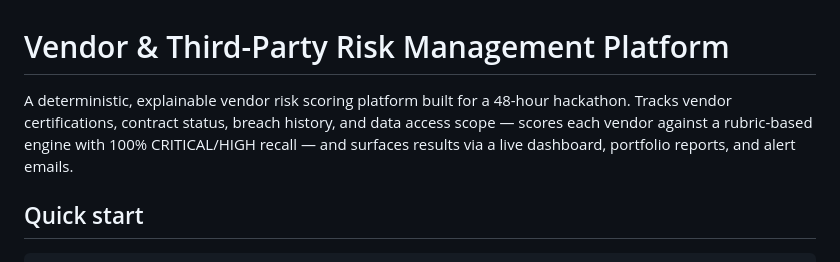
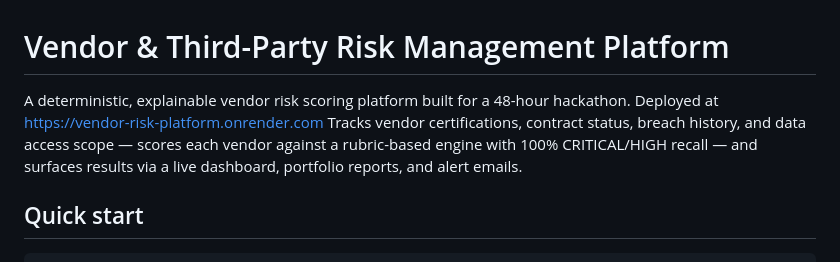
Before and after one commit to SlingggShottt/vendor-risk-platform, a Markdown page: README.md, the part around the change. Drawn GitHub-style.

Commit message:
[D] ci test: add live URL to README

```diff
--- a/README.md
+++ b/README.md
@@ -1,6 +1,6 @@
 # Vendor & Third-Party Risk Management Platform
 
-A deterministic, explainable vendor risk scoring platform built for a 48-hour hackathon. Tracks vendor certifications, contract status, breach history, and data access scope — scores each vendor against a rubric-based engine with 100% CRITICAL/HIGH recall — and surfaces results via a live dashboard, portfolio reports, and alert emails.
+A deterministic, explainable vendor risk scoring platform built for a 48-hour hackathon. Deployed at https://vendor-risk-platform.onrender.com Tracks vendor certifications, contract status, breach history, and data access scope — scores each vendor against a rubric-based engine with 100% CRITICAL/HIGH recall — and surfaces results via a live dashboard, portfolio reports, and alert emails.
 
 ## Quick start
 
```
